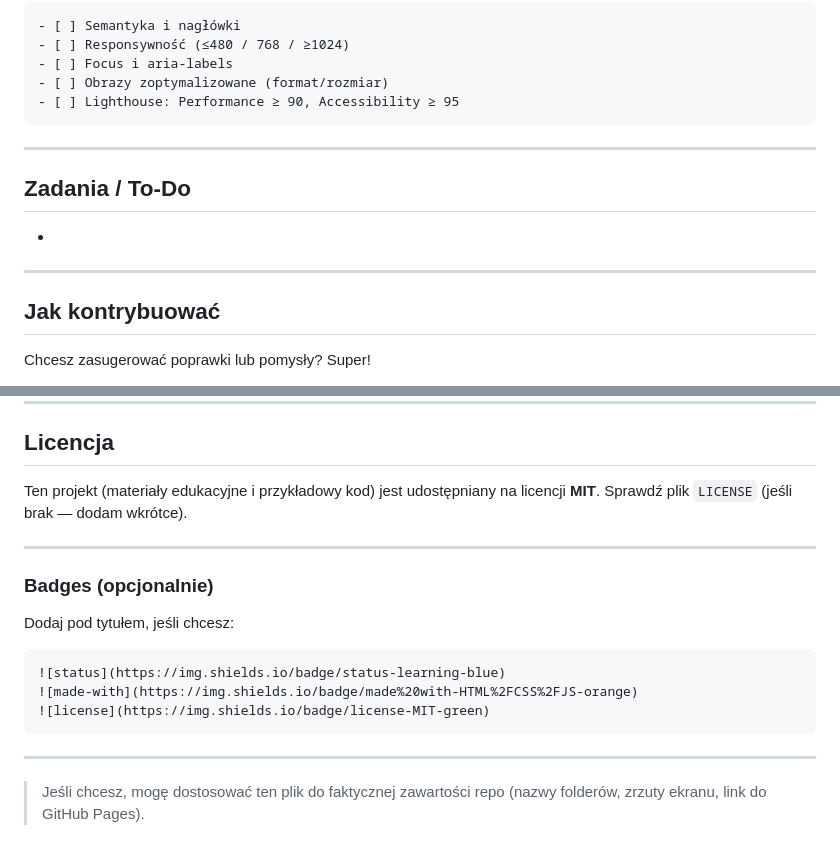
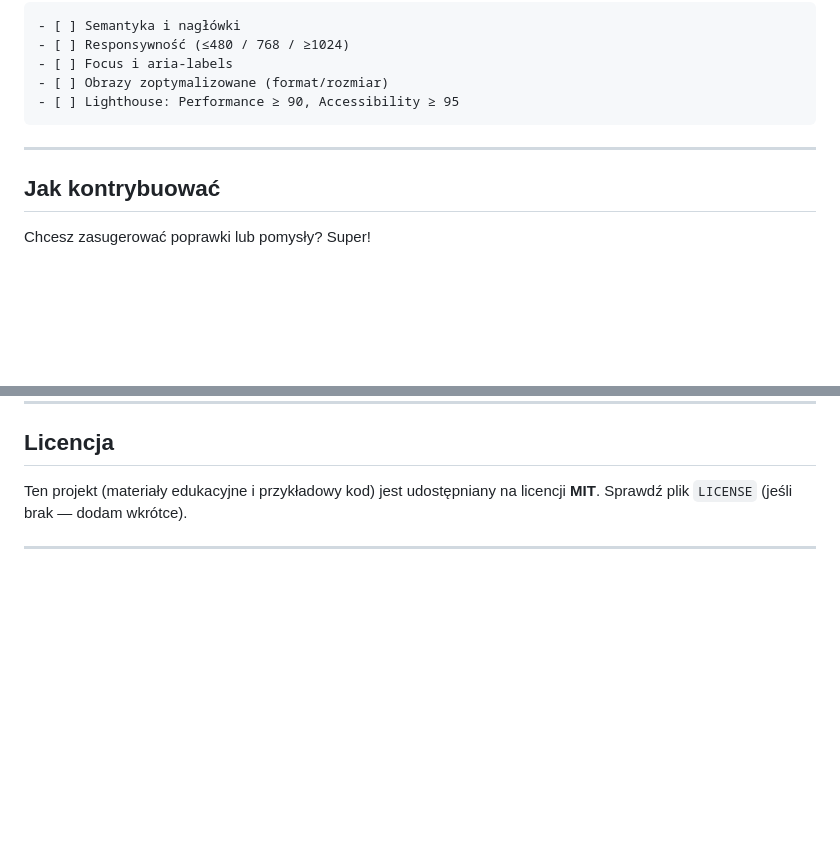
Before and after one commit to pawfix/HTML, a Markdown page: README.md, 2 parts joined by grey strips. Rendered like a GitHub page; blank space fills up the shorter version.

````diff
--- a/README.md
+++ b/README.md
@@ -168,12 +112,6 @@ Każdy projekt powinien mieć:
 
 ---
 
-## Zadania / To‑Do
-
--
-
----
-
 ## Jak kontrybuować
 
 Chcesz zasugerować poprawki lub pomysły? Super!
@@ -191,17 +129,3 @@ Chcesz zasugerować poprawki lub pomysły? Super!
 Ten projekt (materiały edukacyjne i przykładowy kod) jest udostępniany na licencji **MIT**. Sprawdź plik `LICENSE` (jeśli brak — dodam wkrótce).
 
 ---
-
-### Badges (opcjonalnie)
-
-Dodaj pod tytułem, jeśli chcesz:
-
-```md
-![status](https://img.shields.io/badge/status-learning-blue)
-![made-with](https://img.shields.io/badge/made%20with-HTML%2FCSS%2FJS-orange)
-![license](https://img.shields.io/badge/license-MIT-green)
-```
-
----
-
-> Jeśli chcesz, mogę dostosować ten plik do faktycznej zawartości repo (nazwy folderów, zrzuty ekranu, link do GitHub Pages).
````
Also changed, not shown: other parts of README.md (+1 -57 lines).
